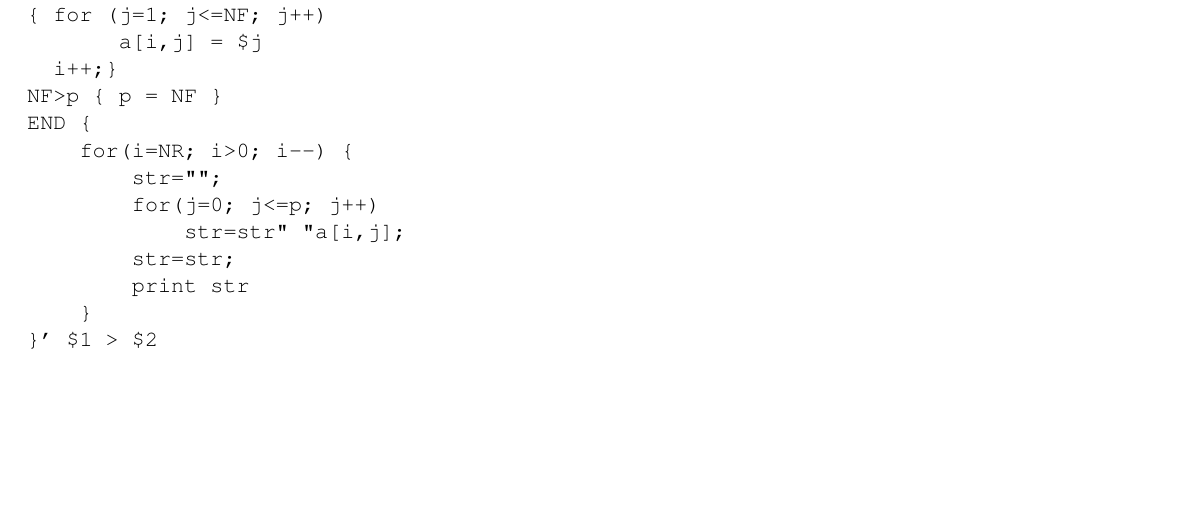
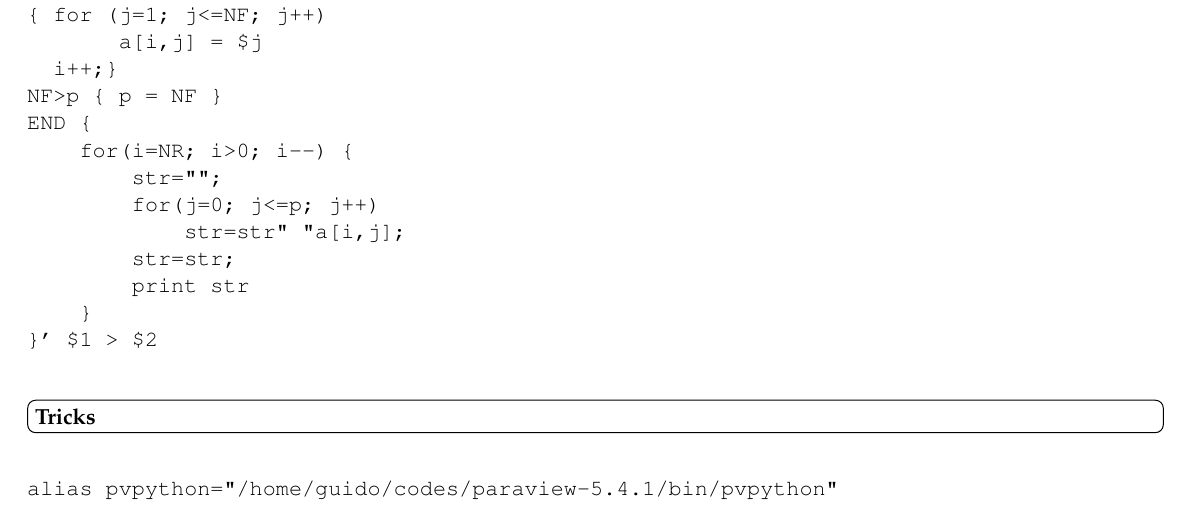
Before and after one commit to GG1991/linux, a LaTeX document (linux.tex): part of page 6 of 6, cut so that both start at the same text, the shorter picture padded with empty space. Compiled offline with pdfLaTeX.

Commit message:
adding alias example for pvpython

```diff
--- a/linux.tex
+++ b/linux.tex
@@ -432,4 +432,9 @@ END {
 
 %----------------------------------------------------------------------------------------
 
+\question{Tricks}\label{Tricks}
+\begin{verbatim}
+alias pvpython="/home/guido/codes/paraview-5.4.1/bin/pvpython"
+\end{verbatim}
+
 \end{document}
```
